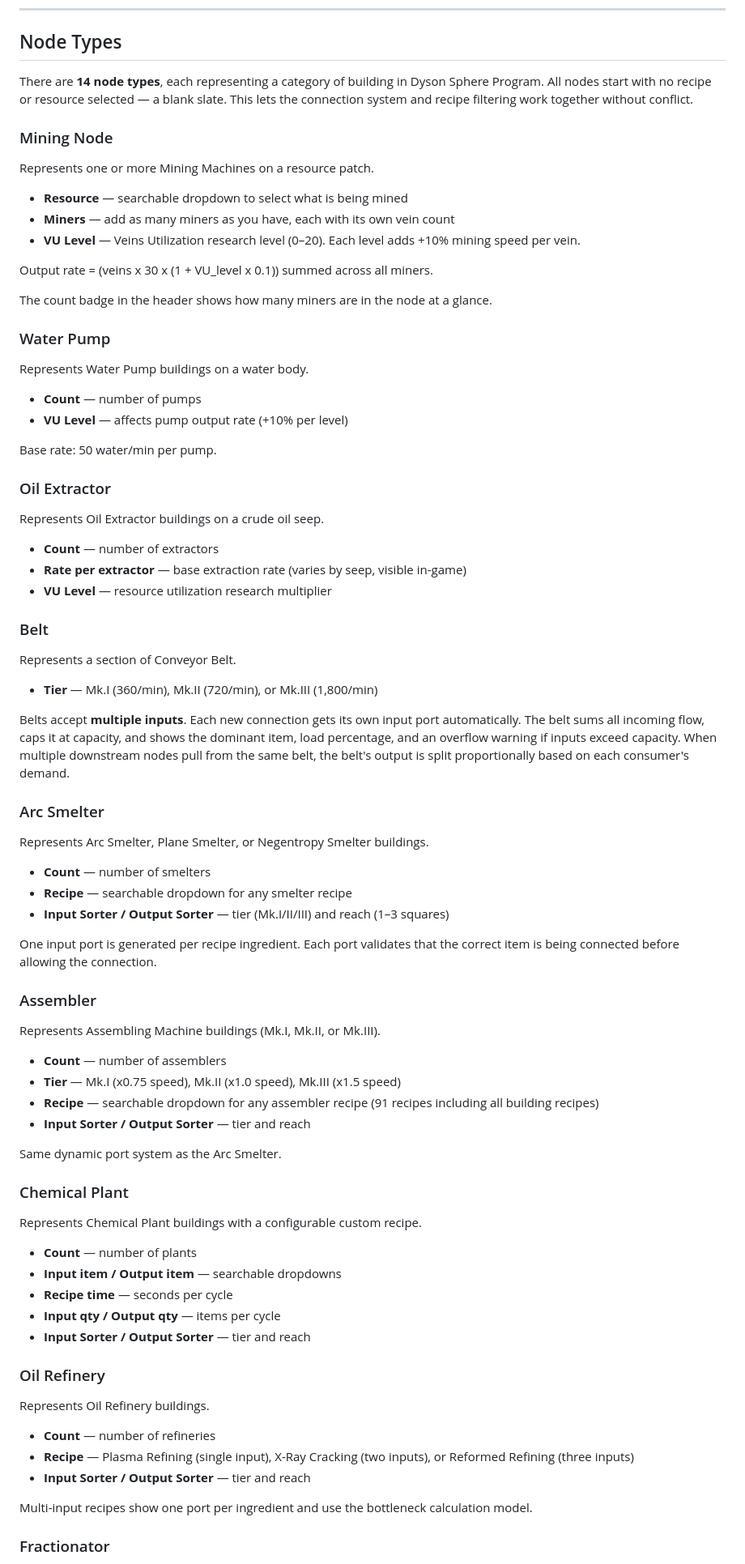
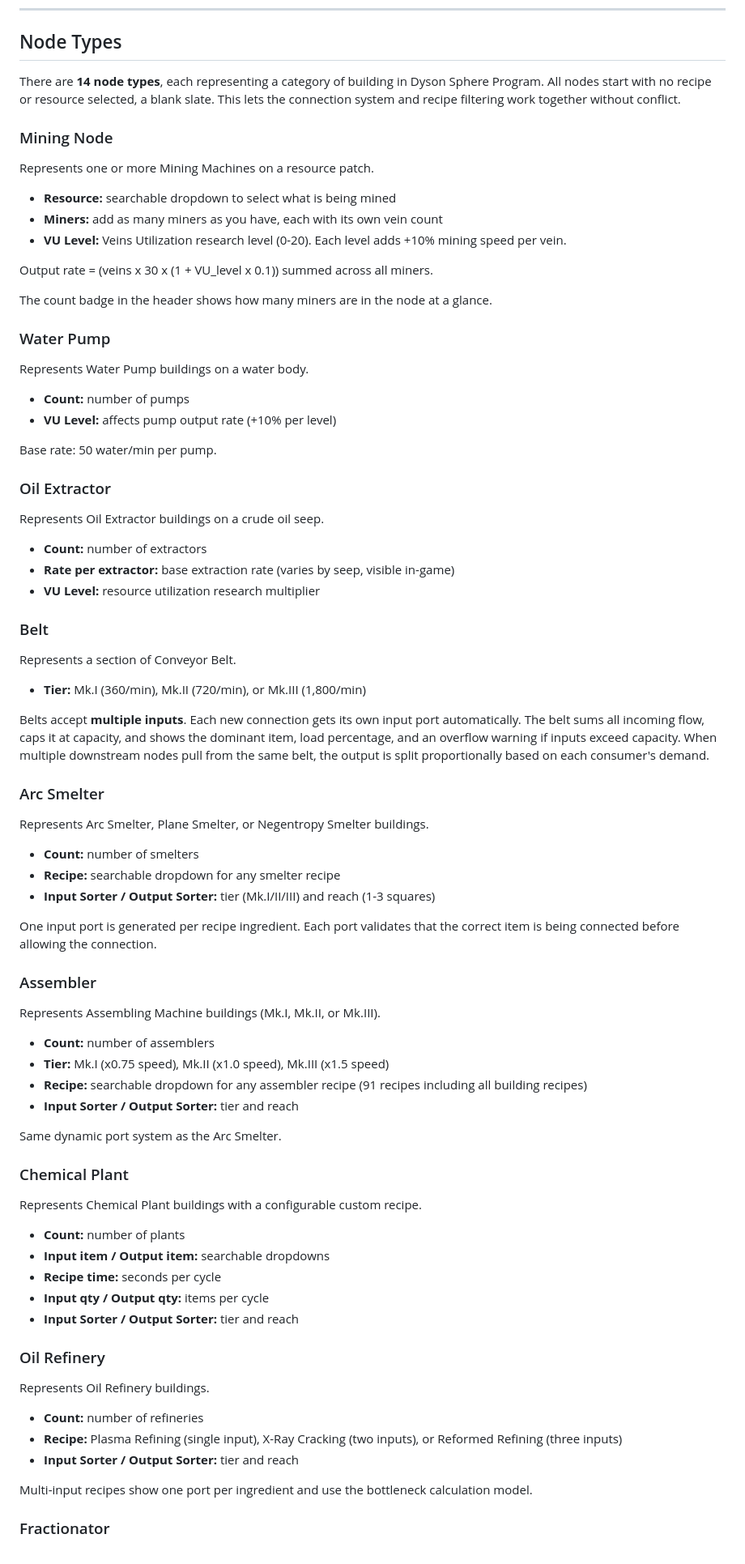
Before and after one commit to dkoszenski/DSP-Factory-Planner, a Markdown page: README.md, the part around one of its changes. Shown at 81% size. Drawn GitHub-style.

```diff
--- a/README.md
+++ b/README.md
@@ -70,15 +70,15 @@ Three tabs:
 
 ## Node Types
 
-There are **14 node types**, each representing a category of building in Dyson Sphere Program. All nodes start with no recipe or resource selected — a blank slate. This lets the connection system and recipe filtering work together without conflict.
+There are **14 node types**, each representing a category of building in Dyson Sphere Program. All nodes start with no recipe or resource selected, a blank slate. This lets the connection system and recipe filtering work together without conflict.
 
 ### Mining Node
 
 Represents one or more Mining Machines on a resource patch.
 
-- **Resource** — searchable dropdown to select what is being mined
-- **Miners** — add as many miners as you have, each with its own vein count
-- **VU Level** — Veins Utilization research level (0–20). Each level adds +10% mining speed per vein.
+- **Resource:** searchable dropdown to select what is being mined
+- **Miners:** add as many miners as you have, each with its own vein count
+- **VU Level:** Veins Utilization research level (0-20). Each level adds +10% mining speed per vein.
 
 Output rate = (veins x 30 x (1 + VU_level x 0.1)) summed across all miners.
 
@@ -88,8 +88,8 @@ The count badge in the header shows how many miners are in the node at a glance.
 
 Represents Water Pump buildings on a water body.
 
-- **Count** — number of pumps
-- **VU Level** — affects pump output rate (+10% per level)
+- **Count:** number of pumps
+- **VU Level:** affects pump output rate (+10% per level)
 
 Base rate: 50 water/min per pump.
 
@@ -97,25 +97,25 @@ Base rate: 50 water/min per pump.
 
 Represents Oil Extractor buildings on a crude oil seep.
 
-- **Count** — number of extractors
-- **Rate per extractor** — base extraction rate (varies by seep, visible in-game)
-- **VU Level** — resource utilization research multiplier
+- **Count:** number of extractors
+- **Rate per extractor:** base extraction rate (varies by seep, visible in-game)
+- **VU Level:** resource utilization research multiplier
 
 ### Belt
 
 Represents a section of Conveyor Belt.
 
-- **Tier** — Mk.I (360/min), Mk.II (720/min), or Mk.III (1,800/min)
+- **Tier:** Mk.I (360/min), Mk.II (720/min), or Mk.III (1,800/min)
 
-Belts accept **multiple inputs**. Each new connection gets its own input port automatically. The belt sums all incoming flow, caps it at capacity, and shows the dominant item, load percentage, and an overflow warning if inputs exceed capacity. When multiple downstream nodes pull from the same belt, the belt's output is split proportionally based on each consumer's demand.
+Belts accept **multiple inputs**. Each new connection gets its own input port automatically. The belt sums all incoming flow, caps it at capacity, and shows the dominant item, load percentage, and an overflow warning if inputs exceed capacity. When multiple downstream nodes pull from the same belt, the output is split proportionally based on each consumer's demand.
 
 ### Arc Smelter
 
 Represents Arc Smelter, Plane Smelter, or Negentropy Smelter buildings.
 
-- **Count** — number of smelters
-- **Recipe** — searchable dropdown for any smelter recipe
-- **Input Sorter / Output Sorter** — tier (Mk.I/II/III) and reach (1–3 squares)
+- **Count:** number of smelters
+- **Recipe:** searchable dropdown for any smelter recipe
+- **Input Sorter / Output Sorter:** tier (Mk.I/II/III) and reach (1-3 squares)
 
 One input port is generated per recipe ingredient. Each port validates that the correct item is being connected before allowing the connection.
 
@@ -123,10 +123,10 @@ One input port is generated per recipe ingredient. Each port validates that the
 
 Represents Assembling Machine buildings (Mk.I, Mk.II, or Mk.III).
 
-- **Count** — number of assemblers
-- **Tier** — Mk.I (x0.75 speed), Mk.II (x1.0 speed), Mk.III (x1.5 speed)
-- **Recipe** — searchable dropdown for any assembler recipe (91 recipes including all building recipes)
-- **Input Sorter / Output Sorter** — tier and reach
+- **Count:** number of assemblers
+- **Tier:** Mk.I (x0.75 speed), Mk.II (x1.0 speed), Mk.III (x1.5 speed)
+- **Recipe:** searchable dropdown for any assembler recipe (91 recipes including all building recipes)
+- **Input Sorter / Output Sorter:** tier and reach
 
 Same dynamic port system as the Arc Smelter.
 
@@ -134,19 +134,19 @@ Same dynamic port system as the Arc Smelter.
 
 Represents Chemical Plant buildings with a configurable custom recipe.
 
-- **Count** — number of plants
-- **Input item / Output item** — searchable dropdowns
-- **Recipe time** — seconds per cycle
-- **Input qty / Output qty** — items per cycle
-- **Input Sorter / Output Sorter** — tier and reach
+- **Count:** number of plants
+- **Input item / Output item:** searchable dropdowns
+- **Recipe time:** seconds per cycle
+- **Input qty / Output qty:** items per cycle
+- **Input Sorter / Output Sorter:** tier and reach
 
 ### Oil Refinery
 
 Represents Oil Refinery buildings.
 
-- **Count** — number of refineries
-- **Recipe** — Plasma Refining (single input), X-Ray Cracking (two inputs), or Reformed Refining (three inputs)
-- **Input Sorter / Output Sorter** — tier and reach
+- **Count:** number of refineries
+- **Recipe:** Plasma Refining (single input), X-Ray Cracking (two inputs), or Reformed Refining (three inputs)
+- **Input Sorter / Output Sorter:** tier and reach
 
 Multi-input recipes show one port per ingredient and use the bottleneck calculation model.
 
```
Also changed, not shown: other parts of README.md (+55 -55 lines).
